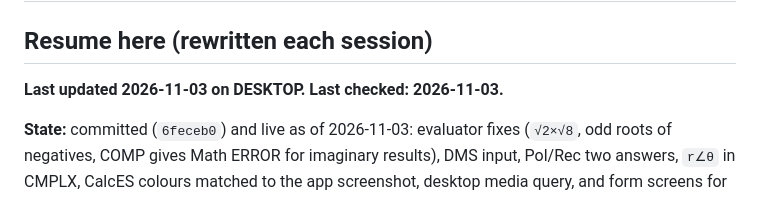
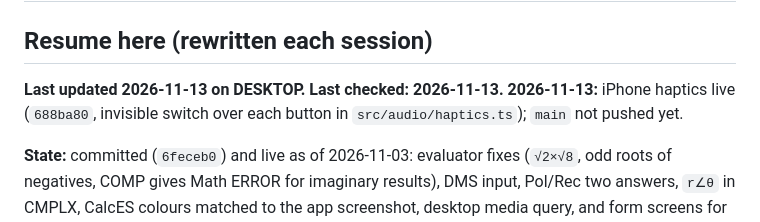
Before and after one commit to fayzalad/casio-calces-calculator, a Markdown page: README.md, the part around the change. GitHub-like rendering.

Commit message:
Log the iPhone haptics deploy
Co-Authored-By: Claude Opus 5.5 <noreply@anthropic.com>

```diff
--- a/README.md
+++ b/README.md
@@ -2,7 +2,8 @@
 
 ## Resume here  (rewritten each session)
 
-**Last updated 2026-11-03 on DESKTOP. Last checked: 2026-11-03.**
+**Last updated 2026-11-13 on DESKTOP. Last checked: 2026-11-13.**
+**2026-11-13:** iPhone haptics live (`688ba80`, invisible switch over each button in `src/audio/haptics.ts`); `main` not pushed yet.
 
 **State:** committed (`6feceb0`) and live as of 2026-11-03: evaluator fixes (`√2×√8`, odd roots of negatives, COMP gives Math ERROR for imaginary results), DMS input, Pol/Rec two answers, `r∠θ` in CMPLX, CalcES colours matched to the app screenshot, desktop media query, and form screens for STAT / BASE-N / EQN / MATRIX / TABLE / VECTOR / DISTR (`src/ui/modes.ts`; these modes previously did nothing).
 **Next step:** (deploy with `npm run deploy`; Actions is manual-only.) Look at desktop width (1440) and the new panels visually; stacked input for roots/integrals/sums/exponents; mixed numbers.
```
Also changed, not shown: SESSION-LOG.md (+8 -0 lines).
